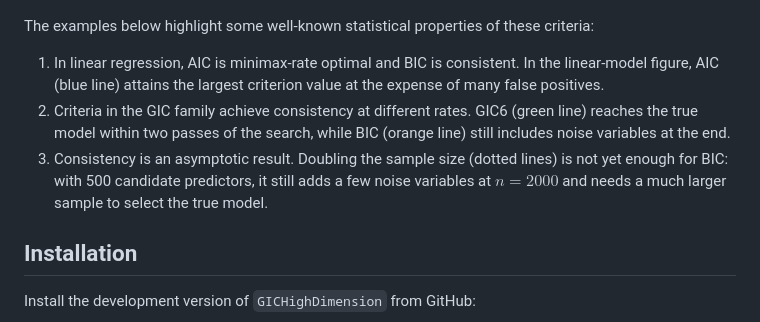
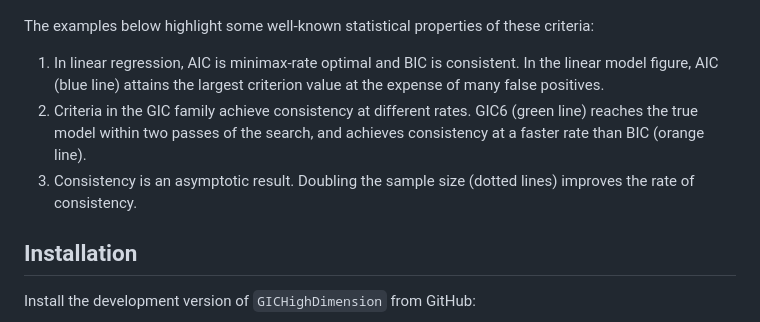
Before and after one commit to yuchenxiao95/GICHighDimension, a Markdown page: README.md, the part around the change. Rendered like a GitHub page.

Commit message:
README: reword the three properties highlighted by the examples
Co-Authored-By: Claude Opus 5.5 <noreply@anthropic.com>

```diff
--- a/README.md
+++ b/README.md
@@ -34,15 +34,13 @@ The examples below highlight some well-known statistical properties of these
 criteria:
 
 1. In linear regression, AIC is minimax-rate optimal and BIC is consistent.
-   In the linear-model figure, AIC (blue line) attains the largest criterion
+   In the linear model figure, AIC (blue line) attains the largest criterion
    value at the expense of many false positives.
 2. Criteria in the GIC family achieve consistency at different rates. GIC6
-   (green line) reaches the true model within two passes of the search,
-   while BIC (orange line) still includes noise variables at the end.
+   (green line) reaches the true model within two passes of the search, and
+   achieves consistency at a faster rate than BIC (orange line).
 3. Consistency is an asymptotic result. Doubling the sample size (dotted
-   lines) is not yet enough for BIC: with 500 candidate predictors, it still
-   adds a few noise variables at $n = 2000$ and needs a much larger sample to
-   select the true model.
+   lines) improves the rate of consistency.
 
 ## Installation
 
```
